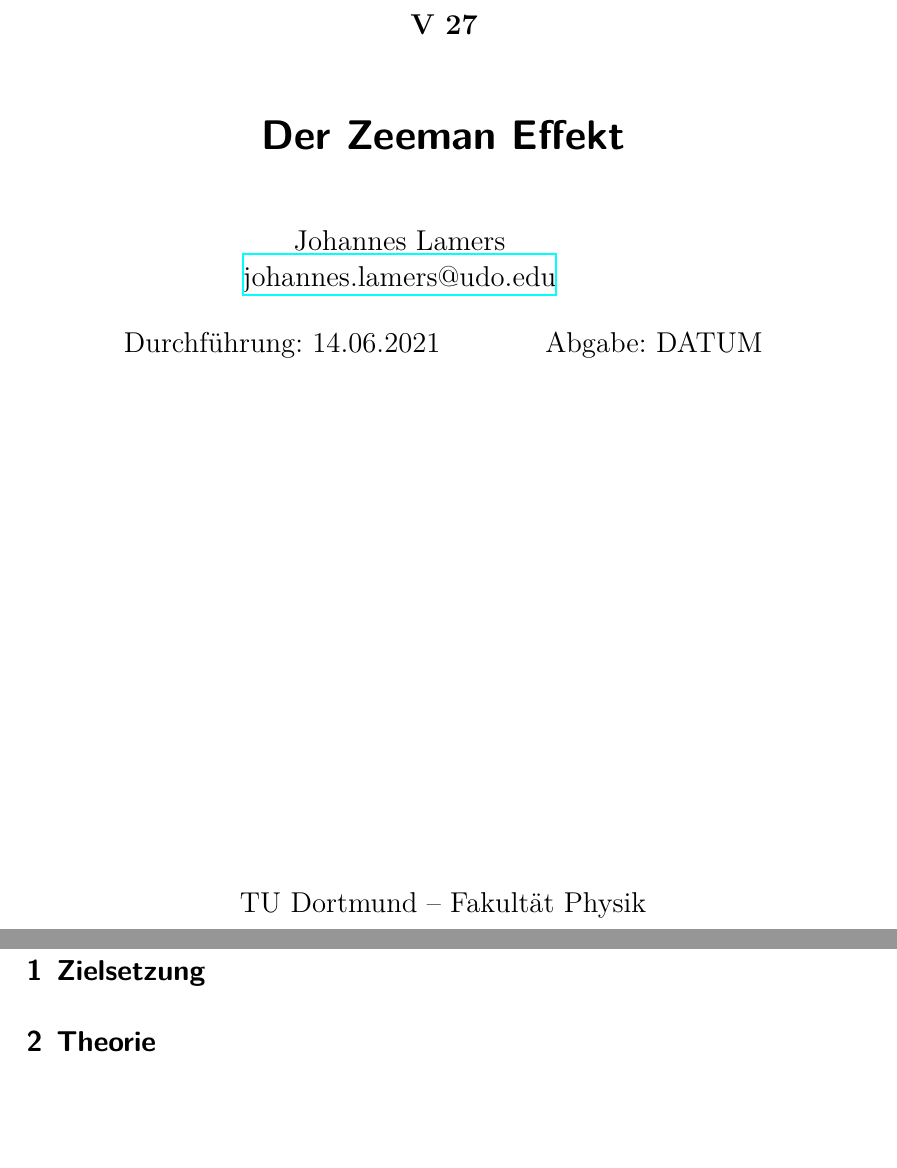
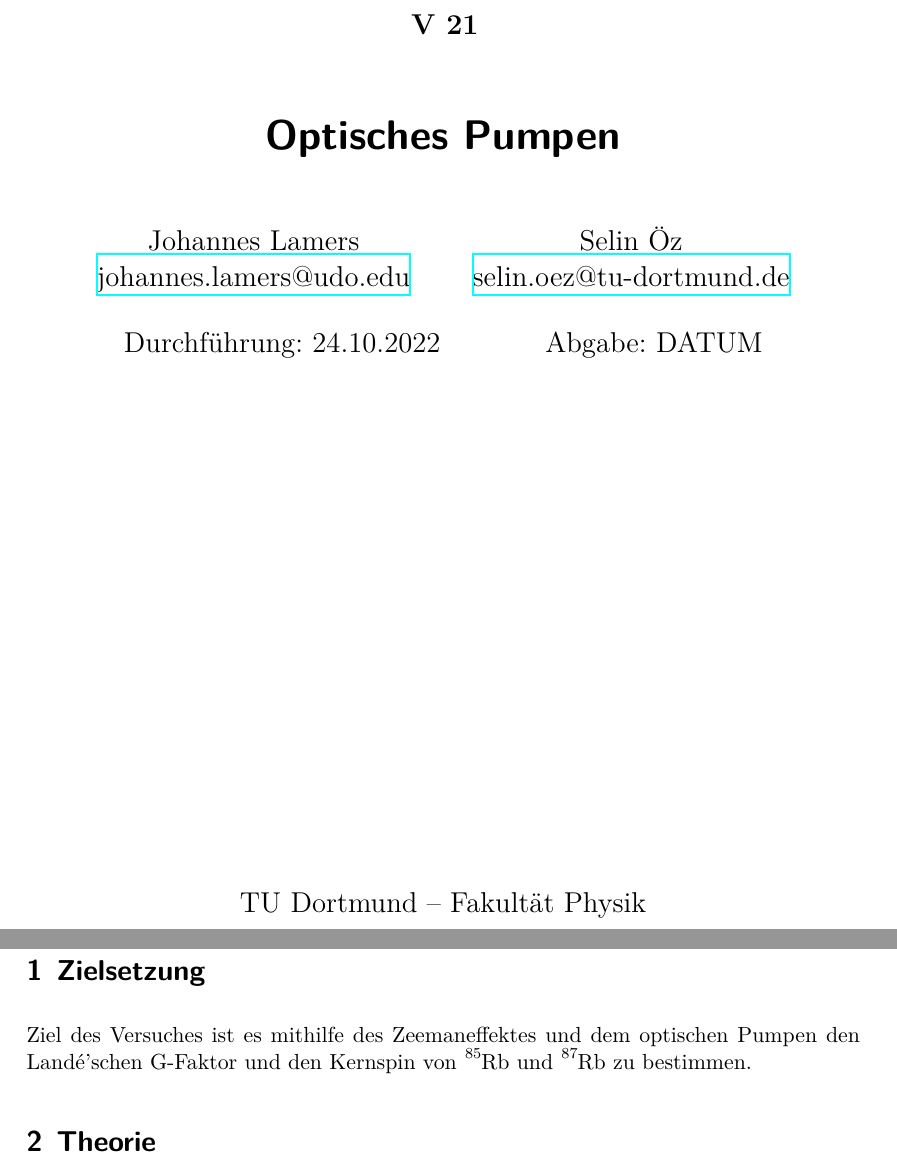
Before and after one commit to smjolame/Master_FP, a LaTeX document (V21_Optisches_Pumpen/main.tex, which reads V21_Optisches_Pumpen/content/zielsetzung.tex, default/header.tex): two parts of pages 1 and 3 of 3, joined at a grey line, cut so that both start at the same text, the shorter picture padded with empty space. Compiled offline with XeLaTeX.

Commit message:
V21 Einleitung

```diff
--- a/V21_Optisches_Pumpen/content/zielsetzung.tex
+++ b/V21_Optisches_Pumpen/content/zielsetzung.tex
@@ -1,4 +1,8 @@
 \section{Zielsetzung}
 \label{sec:Zielsetzung}
+Ziel des Versuches ist es mithilfe des Zeemaneffektes
+und dem optischen Pumpen
+den Landé’schen G-Faktor und den Kernspin von \ce{^{85}Rb} und \ce{^{87}Rb}
+zu bestimmen.
 
 %Was ist das Ziel?
--- a/V21_Optisches_Pumpen/main.tex
+++ b/V21_Optisches_Pumpen/main.tex
@@ -1,9 +1,9 @@
 \input{../default/header.tex}
 
-\subject{V 27}
-\title{Der Zeeman Effekt}
+\subject{V 21}
+\title{Optisches Pumpen}
 \date{%
-  Durchführung: 14.06.2021
+  Durchführung: 24.10.2022
   \hspace{3em}
   Abgabe: DATUM
 }
--- a/default/header.tex
+++ b/default/header.tex
@@ -139,7 +139,7 @@
   Johannes Lamers\\%
   \href{mailto:johannes.lamers@edu.edu}{johannes.lamers@udo.edu}%
   \and%
-  \\%
-  \href{mailto:}{}%
+  Selin Öz\\%
+  \href{mailto:selin.oez@tu-dortmund.de}{selin.oez@tu-dortmund.de}%
 }
 \publishers{TU Dortmund – Fakultät Physik}
```
Also changed, not shown: V21_Optisches_Pumpen/content/theorie.tex (+0 -6 lines).
